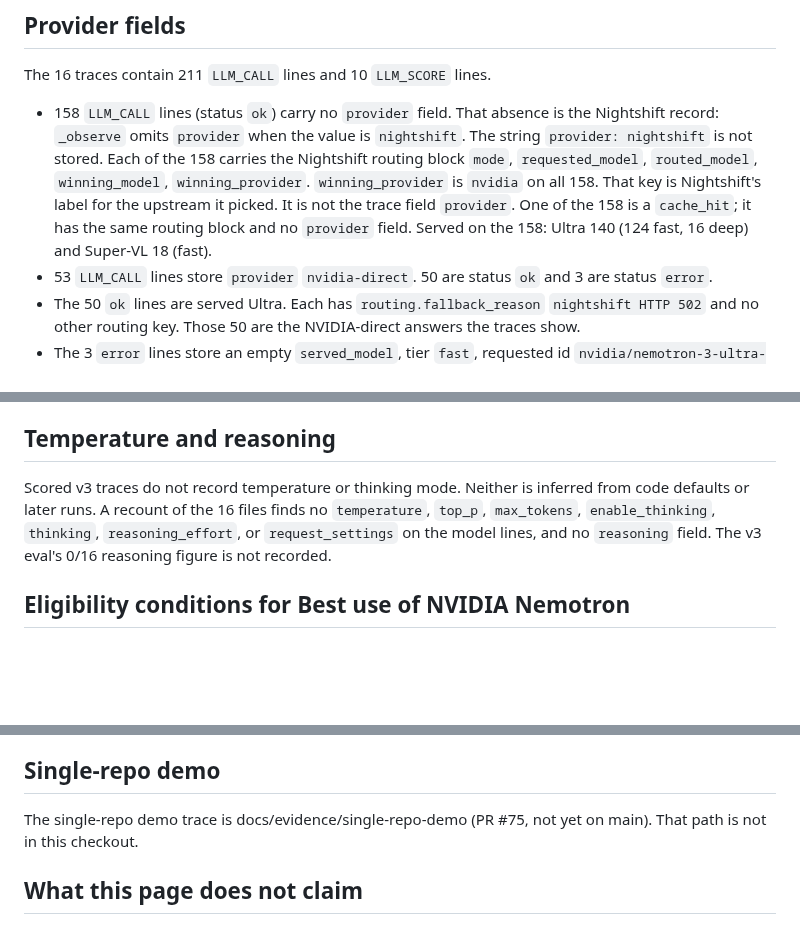
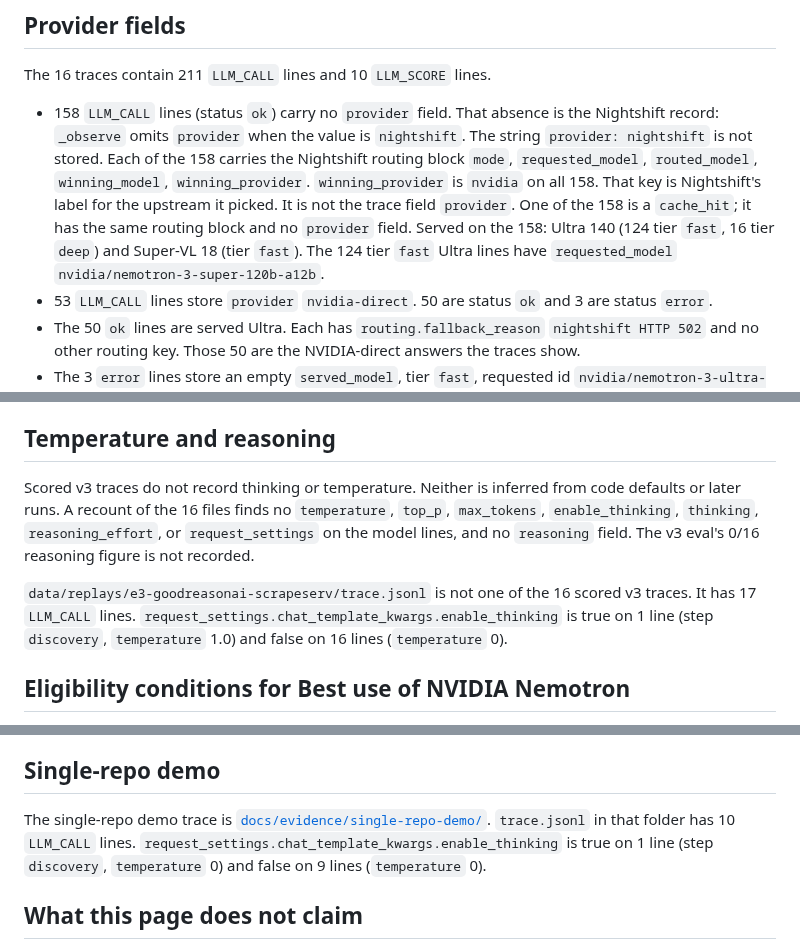
Before and after one commit to Fu93/phoenixrepo, a Markdown page: docs/NEMOTRON_ROLE.md, 3 parts joined by grey strips. Rendered like a GitHub page; blank space fills up the shorter version.

Commit message:
Record Nightshift, E3, and single-repo demo counts.
Link the demo now on main, and keep scored v3 thinking and temperature as not recorded.

```diff
--- a/docs/NEMOTRON_ROLE.md
+++ b/docs/NEMOTRON_ROLE.md
@@ -56,7 +56,7 @@ Served totals for the 218 answers used: Ultra 197 (174 fast, 16 deep discovery,
 
 The 16 traces contain 211 `LLM_CALL` lines and 10 `LLM_SCORE` lines.
 
-- 158 `LLM_CALL` lines (status `ok`) carry no `provider` field. That absence is the Nightshift record: `_observe` omits `provider` when the value is `nightshift`. The string `provider: nightshift` is not stored. Each of the 158 carries the Nightshift routing block `mode`, `requested_model`, `routed_model`, `winning_model`, `winning_provider`. `winning_provider` is `nvidia` on all 158. That key is Nightshift's label for the upstream it picked. It is not the trace field `provider`. One of the 158 is a `cache_hit`; it has the same routing block and no `provider` field. Served on the 158: Ultra 140 (124 fast, 16 deep) and Super-VL 18 (fast).
+- 158 `LLM_CALL` lines (status `ok`) carry no `provider` field. That absence is the Nightshift record: `_observe` omits `provider` when the value is `nightshift`. The string `provider: nightshift` is not stored. Each of the 158 carries the Nightshift routing block `mode`, `requested_model`, `routed_model`, `winning_model`, `winning_provider`. `winning_provider` is `nvidia` on all 158. That key is Nightshift's label for the upstream it picked. It is not the trace field `provider`. One of the 158 is a `cache_hit`; it has the same routing block and no `provider` field. Served on the 158: Ultra 140 (124 tier `fast`, 16 tier `deep`) and Super-VL 18 (tier `fast`). The 124 tier `fast` Ultra lines have `requested_model` `nvidia/nemotron-3-super-120b-a12b`.
 - 53 `LLM_CALL` lines store `provider` `nvidia-direct`. 50 are status `ok` and 3 are status `error`.
 - The 50 `ok` lines are served Ultra. Each has `routing.fallback_reason` `nightshift HTTP 502` and no other routing key. Those 50 are the NVIDIA-direct answers the traces show.
 - The 3 `error` lines store an empty `served_model`, tier `fast`, requested id `nvidia/nemotron-3-ultra-550b-a55b`, flag `MODEL_MISMATCH`, and no `fallback_reason`. They are `0xMH/fichero-printer` line 37, `Selfdb-io/SelfDB` line 40, and `samwho/spacer` line 42. They are not answers used. The traces do not show a served model on them.
@@ -66,7 +66,9 @@ The 16 traces contain 211 `LLM_CALL` lines and 10 `LLM_SCORE` lines.
 
 ## Temperature and reasoning
 
-Scored v3 traces do not record temperature or thinking mode. Neither is inferred from code defaults or later runs. A recount of the 16 files finds no `temperature`, `top_p`, `max_tokens`, `enable_thinking`, `thinking`, `reasoning_effort`, or `request_settings` on the model lines, and no `reasoning` field. The v3 eval's 0/16 reasoning figure is not recorded.
+Scored v3 traces do not record thinking or temperature. Neither is inferred from code defaults or later runs. A recount of the 16 files finds no `temperature`, `top_p`, `max_tokens`, `enable_thinking`, `thinking`, `reasoning_effort`, or `request_settings` on the model lines, and no `reasoning` field. The v3 eval's 0/16 reasoning figure is not recorded.
+
+`data/replays/e3-goodreasonai-scrapeserv/trace.jsonl` is not one of the 16 scored v3 traces. It has 17 `LLM_CALL` lines. `request_settings.chat_template_kwargs.enable_thinking` is true on 1 line (step `discovery`, `temperature` 1.0) and false on 16 lines (`temperature` 0).
 
 ## Eligibility conditions for Best use of NVIDIA Nemotron
 
@@ -102,7 +104,7 @@ H-MEM is this repository's implementation of the public Meterless spec. `app/eng
 
 ## Single-repo demo
 
-The single-repo demo trace is docs/evidence/single-repo-demo (PR #75, not yet on main). That path is not in this checkout.
+The single-repo demo trace is [`docs/evidence/single-repo-demo/`](evidence/single-repo-demo/). `trace.jsonl` in that folder has 10 `LLM_CALL` lines. `request_settings.chat_template_kwargs.enable_thinking` is true on 1 line (step `discovery`, `temperature` 0) and false on 9 lines (`temperature` 0).
 
 ## What this page does not claim
 
```
